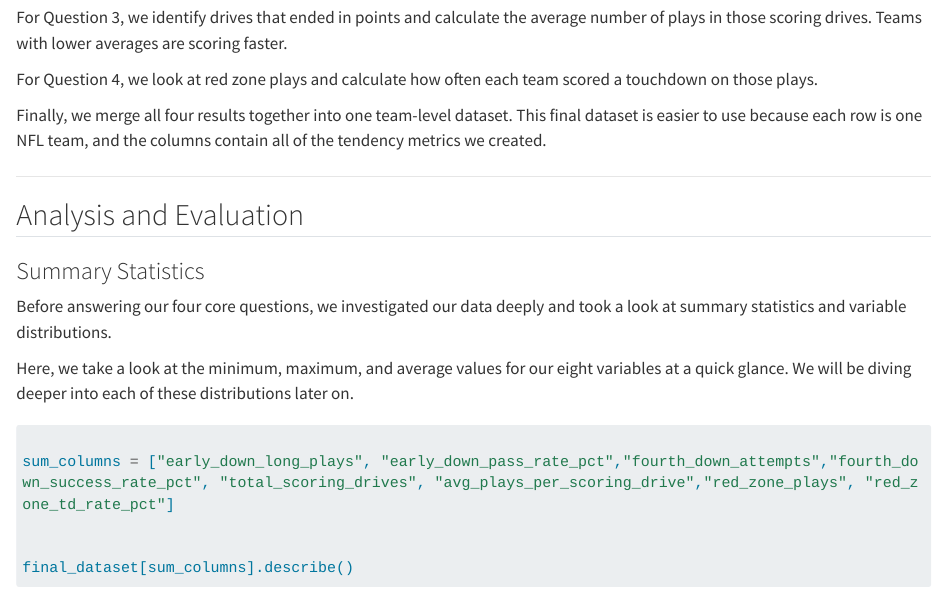
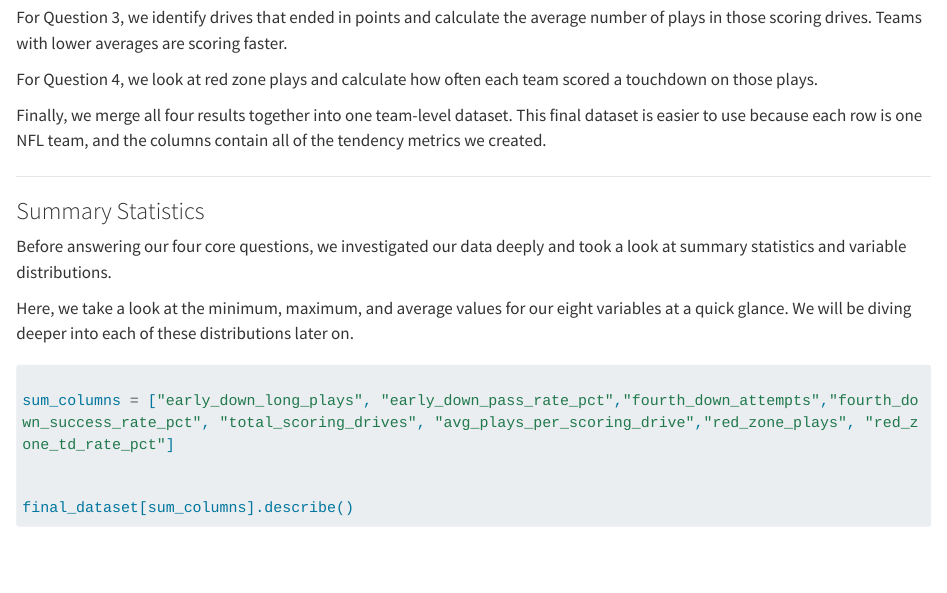
Before and after one commit to griffinhoch/INST447final, a Quarto document (INST447final.qmd): the page in a window 1100 px wide, from 9790 px down. Rendered offline with R 4.5, knitr and Pandoc in place of Quarto, with nearby package versions; some code elsewhere in the file could not run offline; long lines of code are wrapped.

```diff
--- a/INST447final.qmd
+++ b/INST447final.qmd
@@ -386,8 +386,6 @@
 
 ---
 
-## Analysis and Evaluation
-
 
 ### Summary Statistics
 
```
